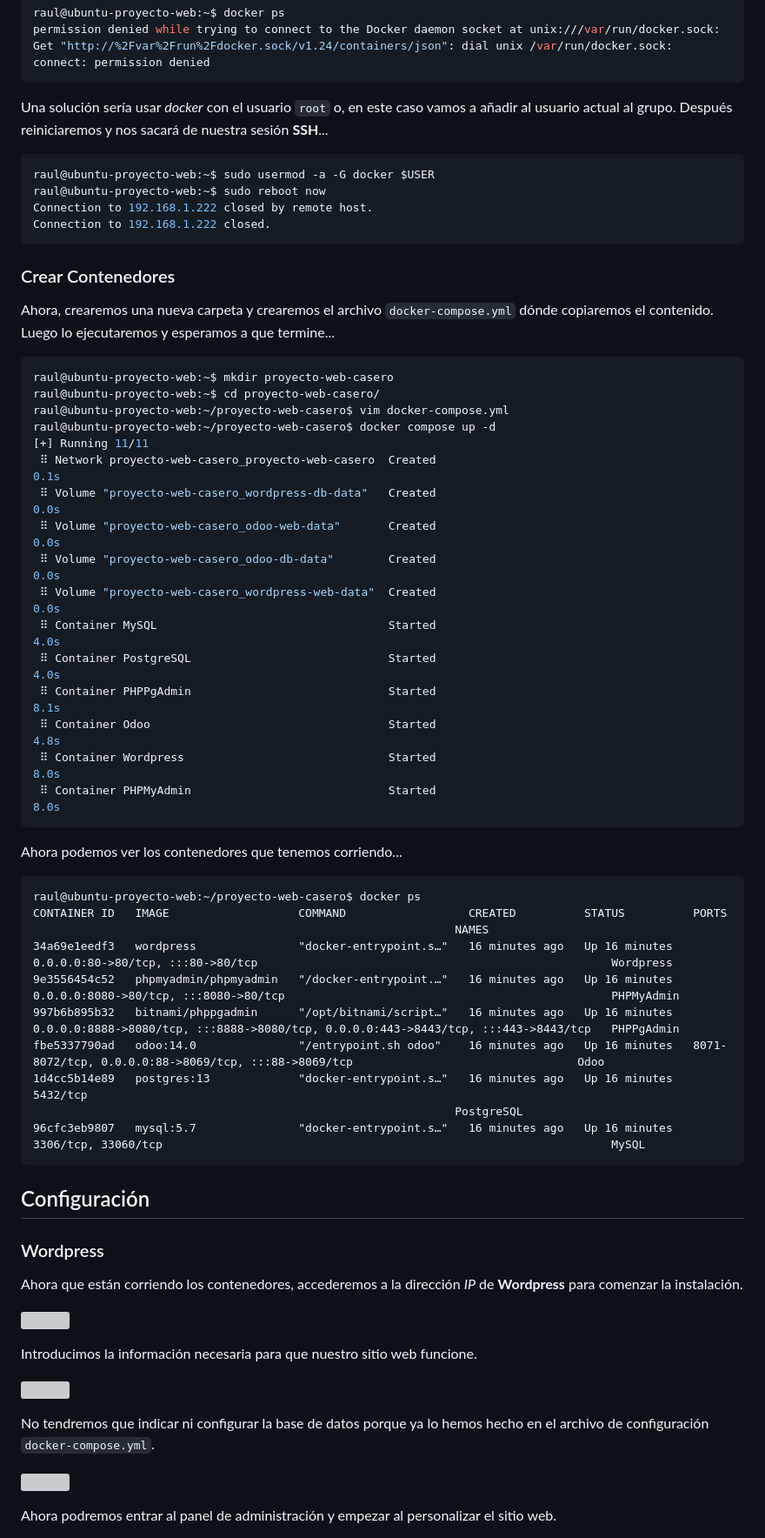
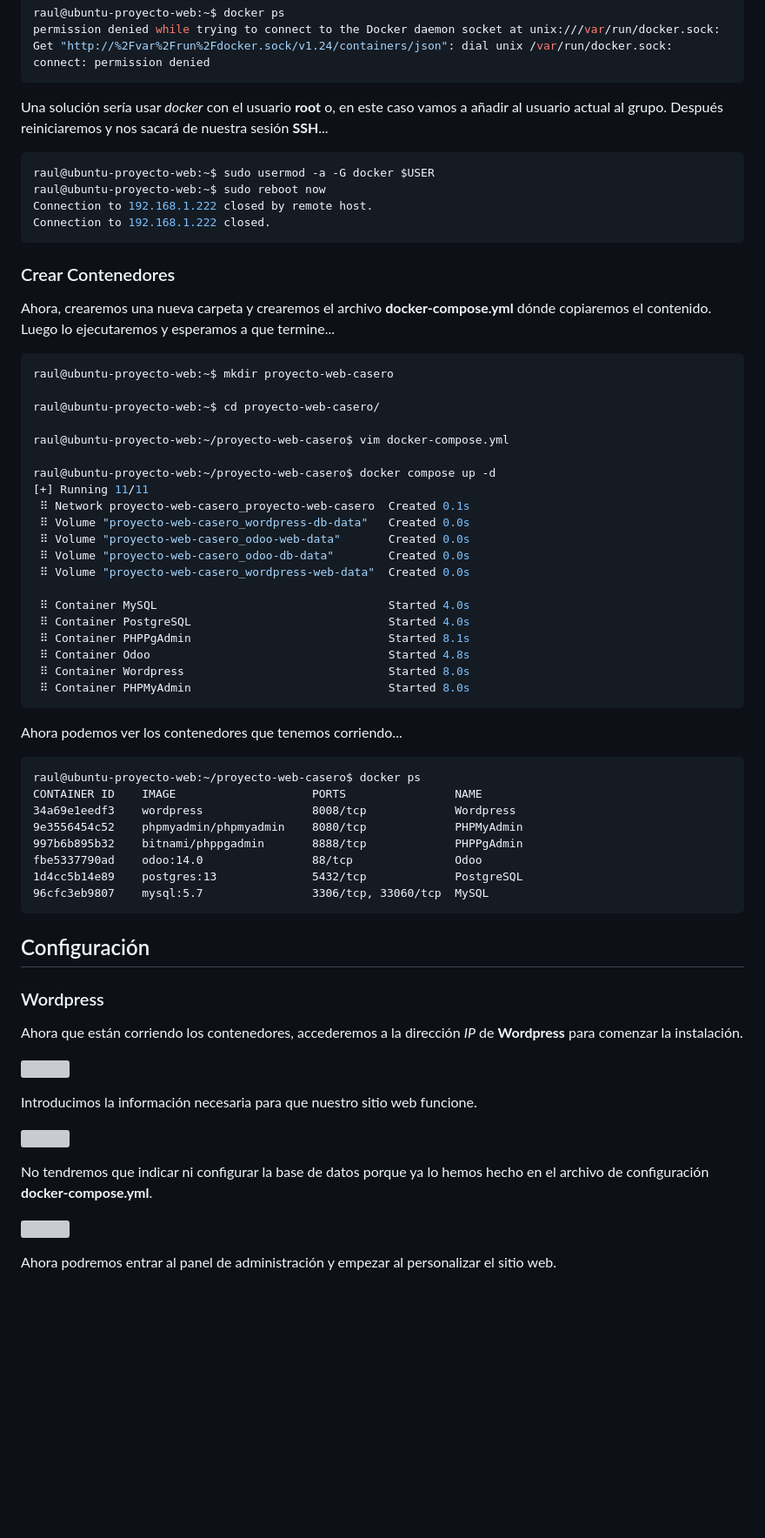
Before and after one commit to RaulSanchezzt/projects, a Markdown page: DevOps/ASIR - Proyecto Web Casero/README.md, the part around one of its changes. Shown at 87% size. Drawn GitHub-style; blank space fills up the shorter version; grey boxes are pictures that could not be loaded.

Commit message:
🕎 Update README

````diff
--- a/DevOps/ASIR - Proyecto Web Casero/README.md
+++ b/DevOps/ASIR - Proyecto Web Casero/README.md
@@ -143,7 +131,7 @@ raul@ubuntu-proyecto-web:~$ docker ps
 permission denied while trying to connect to the Docker daemon socket at unix:///var/run/docker.sock: Get "http://%2Fvar%2Frun%2Fdocker.sock/v1.24/containers/json": dial unix /var/run/docker.sock: connect: permission denied
 ```
 
-Una solución sería usar _docker_ con el usuario `root` o, en este caso vamos a añadir al usuario actual al grupo. Después reiniciaremos y nos sacará de nuestra sesión **SSH**...
+Una solución sería usar _docker_ con el usuario **root** o, en este caso vamos a añadir al usuario actual al grupo. Después reiniciaremos y nos sacará de nuestra sesión **SSH**...
 
 ```bash
 raul@ubuntu-proyecto-web:~$ sudo usermod -a -G docker $USER
@@ -154,40 +142,42 @@ Connection to 192.168.1.222 closed.
 
 ### Crear Contenedores
 
-Ahora, crearemos una nueva carpeta y crearemos el archivo `docker-compose.yml` dónde copiaremos el contenido. Luego lo ejecutaremos y esperamos a que termine...
+Ahora, crearemos una nueva carpeta y crearemos el archivo **docker-compose.yml** dónde copiaremos el contenido. Luego lo ejecutaremos y esperamos a que termine...
 
 ```bash
 raul@ubuntu-proyecto-web:~$ mkdir proyecto-web-casero
+
 raul@ubuntu-proyecto-web:~$ cd proyecto-web-casero/
+
 raul@ubuntu-proyecto-web:~/proyecto-web-casero$ vim docker-compose.yml
+
 raul@ubuntu-proyecto-web:~/proyecto-web-casero$ docker compose up -d
 [+] Running 11/11
- ⠿ Network proyecto-web-casero_proyecto-web-casero  Created                                                        0.1s
- ⠿ Volume "proyecto-web-casero_wordpress-db-data"   Created                                                        0.0s
- ⠿ Volume "proyecto-web-casero_odoo-web-data"       Created                                                        0.0s
- ⠿ Volume "proyecto-web-casero_odoo-db-data"        Created                                                        0.0s
- ⠿ Volume "proyecto-web-casero_wordpress-web-data"  Created                                                        0.0s
- ⠿ Container MySQL                                  Started                                                        4.0s
- ⠿ Container PostgreSQL                             Started                                                        4.0s
- ⠿ Container PHPPgAdmin                             Started                                                        8.1s
- ⠿ Container Odoo                                   Started                                                        4.8s
- ⠿ Container Wordpress                              Started                                                        8.0s
- ⠿ Container PHPMyAdmin                             Started                                                        8.0s
+ ⠿ Network proyecto-web-casero_proyecto-web-casero  Created 0.1s
+ ⠿ Volume "proyecto-web-casero_wordpress-db-data"   Created 0.0s
+ ⠿ Volume "proyecto-web-casero_odoo-web-data"       Created 0.0s
+ ⠿ Volume "proyecto-web-casero_odoo-db-data"        Created 0.0s
+ ⠿ Volume "proyecto-web-casero_wordpress-web-data"  Created 0.0s
+
+ ⠿ Container MySQL                                  Started 4.0s
+ ⠿ Container PostgreSQL                             Started 4.0s
+ ⠿ Container PHPPgAdmin                             Started 8.1s
+ ⠿ Container Odoo                                   Started 4.8s
+ ⠿ Container Wordpress                              Started 8.0s
+ ⠿ Container PHPMyAdmin                             Started 8.0s
 ```
 
 Ahora podemos ver los contenedores que tenemos corriendo...
 
 ```docker
 raul@ubuntu-proyecto-web:~/proyecto-web-casero$ docker ps
-CONTAINER ID   IMAGE                   COMMAND                  CREATED          STATUS          PORTS
-                                                              NAMES
-34a69e1eedf3   wordpress               "docker-entrypoint.s…"   16 minutes ago   Up 16 minutes   0.0.0.0:80->80/tcp, :::80->80/tcp                                                    Wordpress
-9e3556454c52   phpmyadmin/phpmyadmin   "/docker-entrypoint.…"   16 minutes ago   Up 16 minutes   0.0.0.0:8080->80/tcp, :::8080->80/tcp                                                PHPMyAdmin
-997b6b895b32   bitnami/phppgadmin      "/opt/bitnami/script…"   16 minutes ago   Up 16 minutes   0.0.0.0:8888->8080/tcp, :::8888->8080/tcp, 0.0.0.0:443->8443/tcp, :::443->8443/tcp   PHPPgAdmin
-fbe5337790ad   odoo:14.0               "/entrypoint.sh odoo"    16 minutes ago   Up 16 minutes   8071-8072/tcp, 0.0.0.0:88->8069/tcp, :::88->8069/tcp                                 Odoo
-1d4cc5b14e89   postgres:13             "docker-entrypoint.s…"   16 minutes ago   Up 16 minutes   5432/tcp
-                                                              PostgreSQL
-96cfc3eb9807   mysql:5.7               "docker-entrypoint.s…"   16 minutes ago   Up 16 minutes   3306/tcp, 33060/tcp                                                                  MySQL
+CONTAINER ID    IMAGE                    PORTS                NAME
+34a69e1eedf3    wordpress                8008/tcp             Wordpress
+9e3556454c52    phpmyadmin/phpmyadmin    8080/tcp             PHPMyAdmin
+997b6b895b32    bitnami/phppgadmin       8888/tcp             PHPPgAdmin
+fbe5337790ad    odoo:14.0                88/tcp               Odoo
+1d4cc5b14e89    postgres:13              5432/tcp             PostgreSQL
+96cfc3eb9807    mysql:5.7                3306/tcp, 33060/tcp  MySQL
 ```
 
 ## Configuración
@@ -202,7 +192,7 @@ Introducimos la información necesaria para que nuestro sitio web funcione.
 
 ![](assets/6.png)
 
-No tendremos que indicar ni configurar la base de datos porque ya lo hemos hecho en el archivo de configuración `docker-compose.yml`.
+No tendremos que indicar ni configurar la base de datos porque ya lo hemos hecho en el archivo de configuración **docker-compose.yml**.
 
 ![](assets/7.png)
 
````
Also changed, not shown: other parts of DevOps/ASIR - Proyecto Web Casero/README.md (+5 -17 lines).
